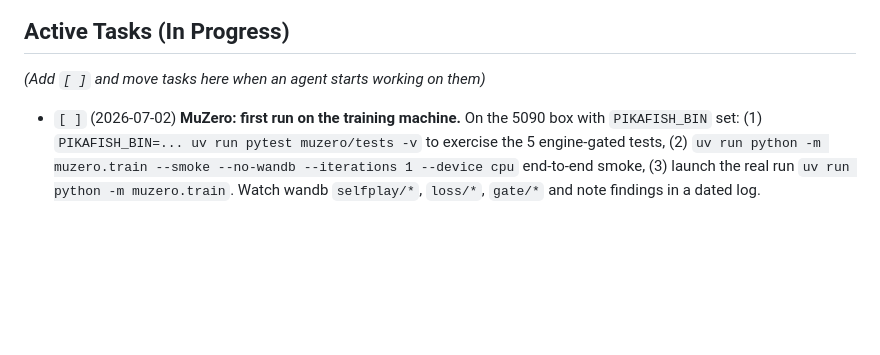
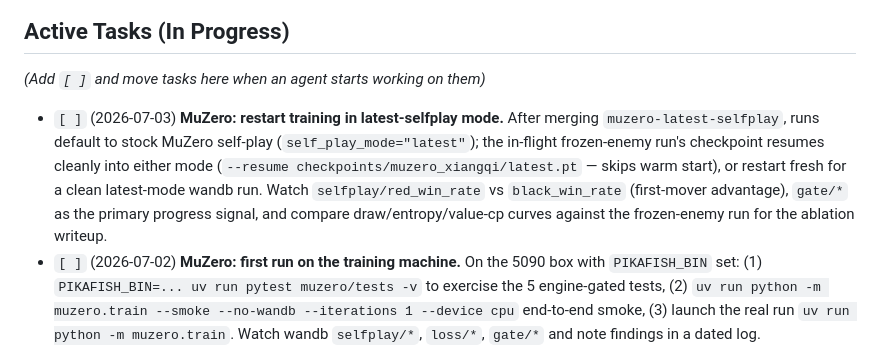
Before and after one commit to chowfi/FineTune-LLM-OnlineRL, a Markdown page: docs/AGENT_TODO.md, the part around the change. GitHub-like rendering; blank space fills up the shorter version.

Commit message:
docs: latest-weights self-play mode — architecture, TODO, log

```diff
--- a/docs/AGENT_TODO.md
+++ b/docs/AGENT_TODO.md
@@ -5,6 +5,7 @@ This document tracks prioritized tasks for AI agents. When starting a new sessio
 ## Active Tasks (In Progress)
 *(Add `[ ]` and move tasks here when an agent starts working on them)*
 
+- `[ ]` (2026-07-03) **MuZero: restart training in latest-selfplay mode.** After merging `muzero-latest-selfplay`, runs default to stock MuZero self-play (`self_play_mode="latest"`); the in-flight frozen-enemy run's checkpoint resumes cleanly into either mode (`--resume checkpoints/muzero_xiangqi/latest.pt` — skips warm start), or restart fresh for a clean latest-mode wandb run. Watch `selfplay/red_win_rate` vs `black_win_rate` (first-mover advantage), `gate/*` as the primary progress signal, and compare draw/entropy/value-cp curves against the frozen-enemy run for the ablation writeup.
 - `[ ]` (2026-07-02) **MuZero: first run on the training machine.** On the 5090 box with `PIKAFISH_BIN` set: (1) `PIKAFISH_BIN=... uv run pytest muzero/tests -v` to exercise the 5 engine-gated tests, (2) `uv run python -m muzero.train --smoke --no-wandb --iterations 1 --device cpu` end-to-end smoke, (3) launch the real run `uv run python -m muzero.train`. Watch wandb `selfplay/*`, `loss/*`, `gate/*` and note findings in a dated log.
 
 
```
Also changed, not shown: docs/ARCHITECTURE.md (+8 -3 lines), docs/logs/2026-07-03-log-latest-selfplay-mode.md (added, +63 -0 lines).
